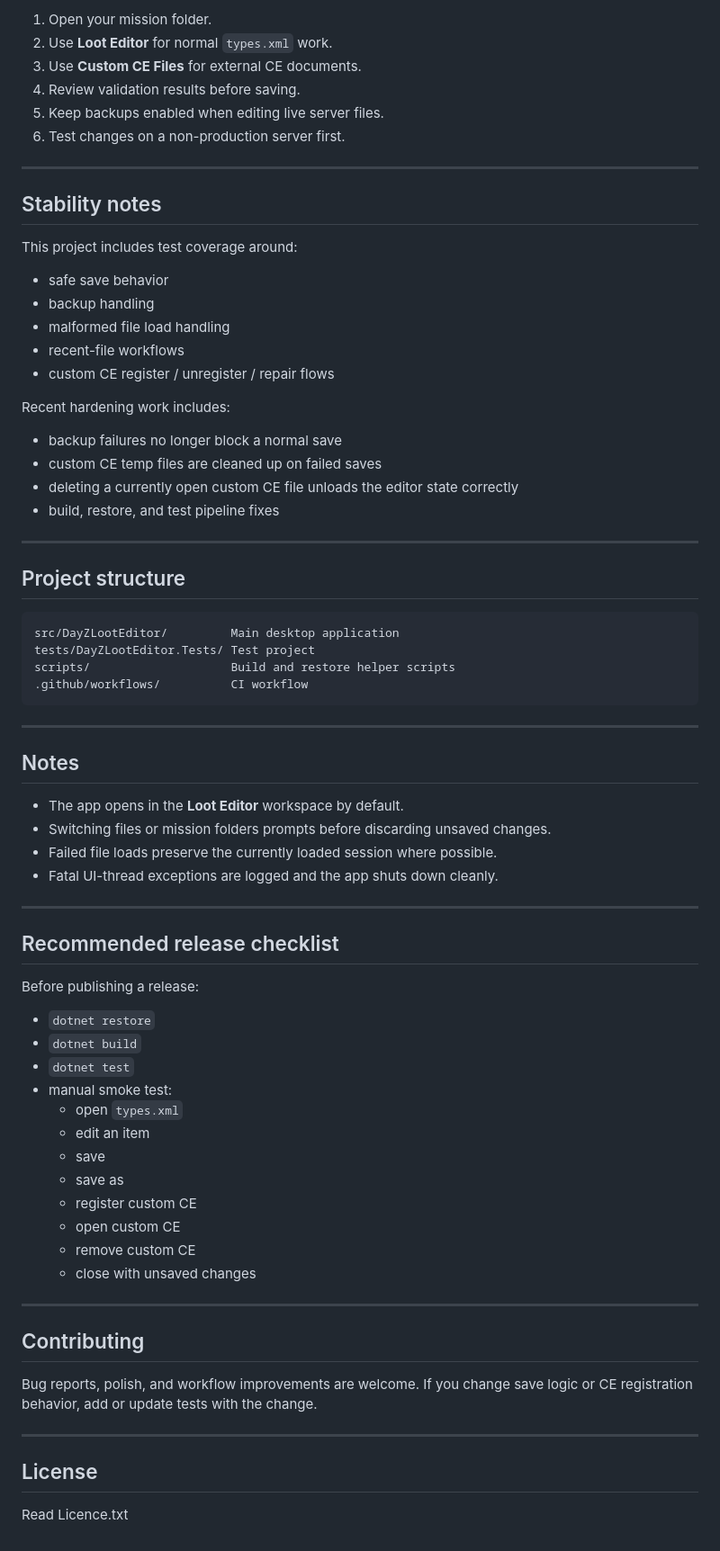
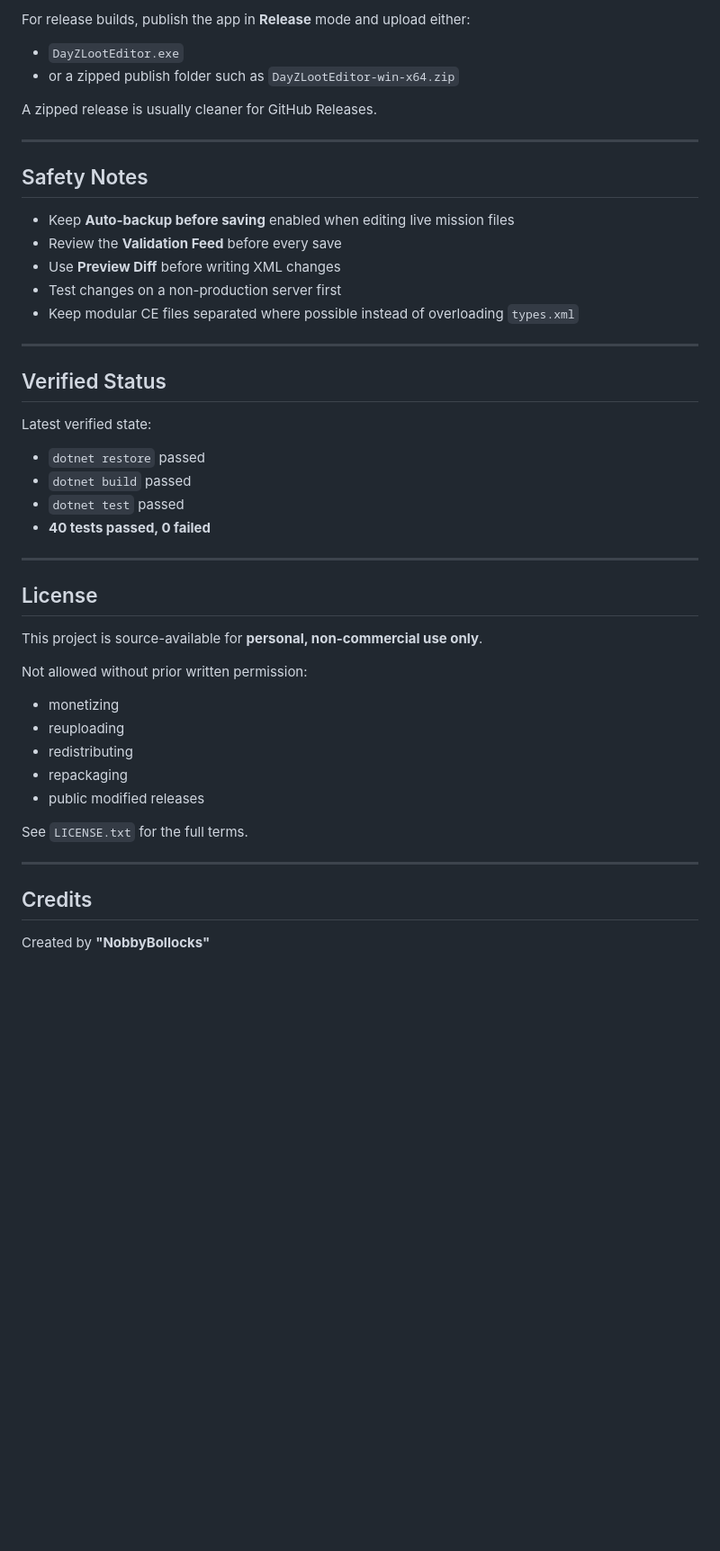
Before and after one commit to NobbyBo11ocks/DayZLootEditorV1, a Markdown page: README.md, the part around one of its changes. Shown at 90% size. Drawn GitHub-style; blank space fills up the shorter version.

````diff
--- a/README.md
+++ b/README.md
@@ -132,75 +185,50 @@ src/DayZLootEditor/bin/Release/net10.0/win-x64/publish/
 
-1. Open your mission folder.
-2. Use **Loot Editor** for normal `types.xml` work.
-3. Use **Custom CE Files** for external CE documents.
-4. Review validation results before saving.
-5. Keep backups enabled when editing live server files.
-6. Test changes on a non-production server first.
+For release builds, publish the app in **Release** mode and upload either:
+
+- `DayZLootEditor.exe`
+- or a zipped publish folder such as `DayZLootEditor-win-x64.zip`
+
+A zipped release is usually cleaner for GitHub Releases.
 
 ---
 
-## Stability notes
+## Safety Notes
 
-This project includes test coverage around:
-- safe save behavior
-- backup handling
-- malformed file load handling
-- recent-file workflows
-- custom CE register / unregister / repair flows
-
-Recent hardening work includes:
-- backup failures no longer block a normal save
-- custom CE temp files are cleaned up on failed saves
-- deleting a currently open custom CE file unloads the editor state correctly
-- build, restore, and test pipeline fixes
+- Keep **Auto-backup before saving** enabled when editing live mission files
+- Review the **Validation Feed** before every save
+- Use **Preview Diff** before writing XML changes
+- Test changes on a non-production server first
+- Keep modular CE files separated where possible instead of overloading `types.xml`
 
 ---
 
-## Project structure
+## Verified Status
 
-```text
-src/DayZLootEditor/         Main desktop application
-tests/DayZLootEditor.Tests/ Test project
-scripts/                    Build and restore helper scripts
-.github/workflows/          CI workflow
-```
+Latest verified state:
 
----
-
-## Notes
-
-- The app opens in the **Loot Editor** workspace by default.
-- Switching files or mission folders prompts before discarding unsaved changes.
-- Failed file loads preserve the currently loaded session where possible.
-- Fatal UI-thread exceptions are logged and the app shuts down cleanly.
-
----
-
-## Recommended release checklist
-
-Before publishing a release:
-
-- `dotnet restore`
-- `dotnet build`
-- `dotnet test`
-- manual smoke test:
-  - open `types.xml`
-  - edit an item
-  - save
-  - save as
-  - register custom CE
-  - open custom CE
-  - remove custom CE
-  - close with unsaved changes
-
----
-
-## Contributing
-
-Bug reports, polish, and workflow improvements are welcome. If you change save logic or CE registration behavior, add or update tests with the change.
+- `dotnet restore` passed
+- `dotnet build` passed
+- `dotnet test` passed
+- **40 tests passed, 0 failed**
 
 ---
 
 ## License
 
-Read Licence.txt
+This project is source-available for **personal, non-commercial use only**.
+
+Not allowed without prior written permission:
+
+- monetizing
+- reuploading
+- redistributing
+- repackaging
+- public modified releases
+
+See `LICENSE.txt` for the full terms.
+
+---
+
+## Credits
+
+Created by **"NobbyBollocks"**
````
Also changed, not shown: other parts of README.md (+132 -79 lines), docs/screenshots/ce-manager-empty.png (added), docs/screenshots/ce-manager-loaded.png (added), docs/screenshots/home-empty.png (added), docs/screenshots/loot-editor-loaded.png (added), docs/screenshots/validation-feed.png (added), 1 other file.
